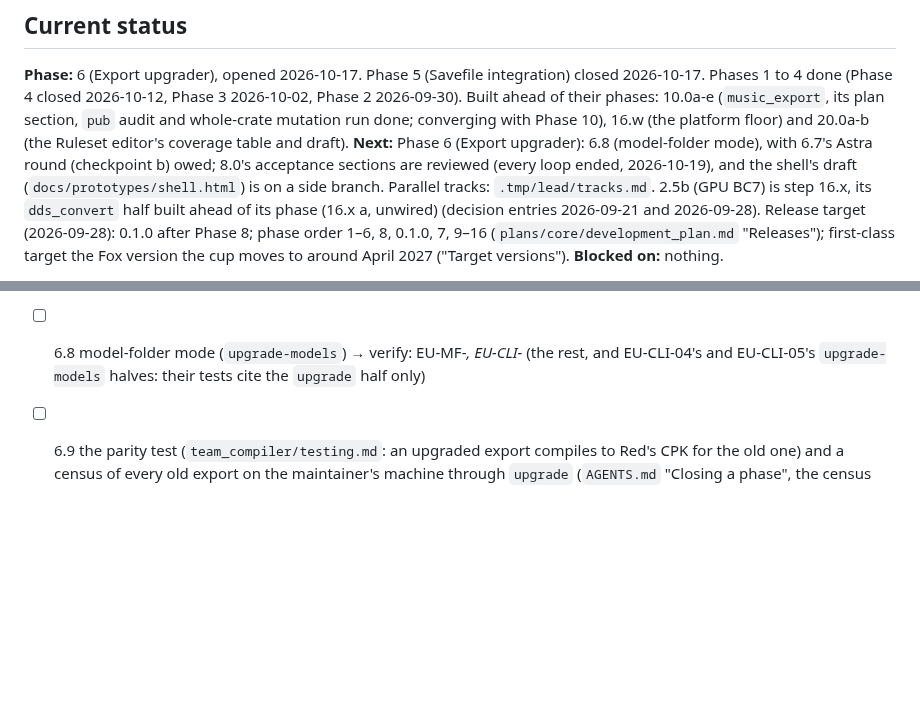
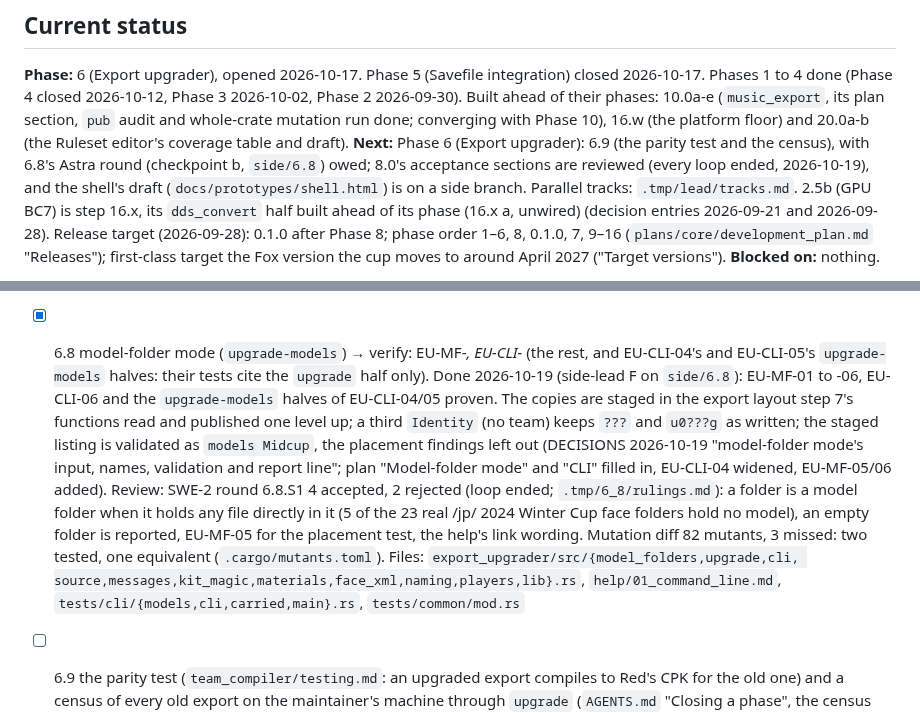
Before and after one commit to the4chancup/4cc-studio, a Markdown page: docs/WORKLOG.md, 2 parts joined by grey strips. Rendered like a GitHub page; blank space fills up the shorter version.

Commit message:
docs(worklog): 6.8 model-folder mode done on side/6.8, Next 6.9
Worklog 6.8 marked done with its review and mutation results; 6.8's Astra round (checkpoint
b) is owed.

```diff
--- a/docs/WORKLOG.md
+++ b/docs/WORKLOG.md
@@ -14,8 +14,8 @@ is in `AGENTS.md` ("Working documents").
 (`music_export`, its plan section, `pub` audit and whole-crate mutation run done; converging
 with Phase 10), 16.w (the platform floor) and 20.0a-b (the Ruleset
 editor's coverage table and draft).
-**Next:** Phase 6 (Export upgrader): 6.8 (model-folder mode), with 6.7's Astra round
-(checkpoint b) owed; 8.0's acceptance sections are reviewed (every loop ended, 2026-10-19),
+**Next:** Phase 6 (Export upgrader): 6.9 (the parity test and the census), with 6.8's Astra
+round (checkpoint b, `side/6.8`) owed; 8.0's acceptance sections are reviewed (every loop ended, 2026-10-19),
 and the shell's draft (`docs/prototypes/shell.html`) is on a side branch. Parallel tracks:
 `.tmp/lead/tracks.md`. 2.5b (GPU BC7) is step 16.x, its `dds_convert` half built ahead of its
 phase (16.x a, unwired)
@@ -667,8 +667,21 @@ tests; 6.0c, the compiler-side re-check, runs beside them.
   real GBFG VGL26 gloves `g2522`/`g2523` named in step 11 as reported by design; files:
   `export_upgrader/src/{players,settings,upgrade,messages}.rs`, `help/01_command_line.md`,
   `tests/cli/{loose,report,players,main}.rs`, `plans/export_upgrader.md` step 11
-- [ ] 6.8 model-folder mode (`upgrade-models`) → verify: EU-MF-*, EU-CLI-* (the rest, and
-  EU-CLI-04's and EU-CLI-05's `upgrade-models` halves: their tests cite the `upgrade` half only)
+- [x] 6.8 model-folder mode (`upgrade-models`) → verify: EU-MF-*, EU-CLI-* (the rest, and
+  EU-CLI-04's and EU-CLI-05's `upgrade-models` halves: their tests cite the `upgrade` half only).
+  Done 2026-10-19 (side-lead F on `side/6.8`): EU-MF-01 to -06, EU-CLI-06 and the
+  `upgrade-models` halves of EU-CLI-04/05 proven. The copies are staged in the export layout
+  step 7's functions read and published one level up; a third `Identity` (no team) keeps `???`
+  and `u0???g` as written; the staged listing is validated as `models Midcup`, the placement
+  findings left out (DECISIONS 2026-10-19 "model-folder mode's input, names, validation and
+  report line"; plan "Model-folder mode" and "CLI" filled in, EU-CLI-04 widened, EU-MF-05/06
+  added). Review: SWE-2 round 6.8.S1 4 accepted, 2 rejected (loop ended; `.tmp/6_8/rulings.md`):
+  a folder is a model folder when it holds any file directly in it (5 of the 23 real /jp/ 2024
+  Winter Cup face folders hold no model), an empty folder is reported, EU-MF-05 for the
+  placement test, the help's link wording. Mutation diff 82 mutants, 3 missed: two tested, one
+  equivalent (`.cargo/mutants.toml`). Files: `export_upgrader/src/{model_folders,upgrade,cli,
+  source,messages,kit_magic,materials,face_xml,naming,players,lib}.rs`,
+  `help/01_command_line.md`, `tests/cli/{models,cli,carried,main}.rs`, `tests/common/mod.rs`
 - [ ] 6.9 the parity test (`team_compiler/testing.md`: an upgraded export compiles to Red's CPK
   for the old one) and a census of every old export on the maintainer's machine through
   `upgrade` (`AGENTS.md` "Closing a phase", the census template) → verify: every outcome class
```
Also changed, not shown: docs/LOG.md (+3 -0 lines).
